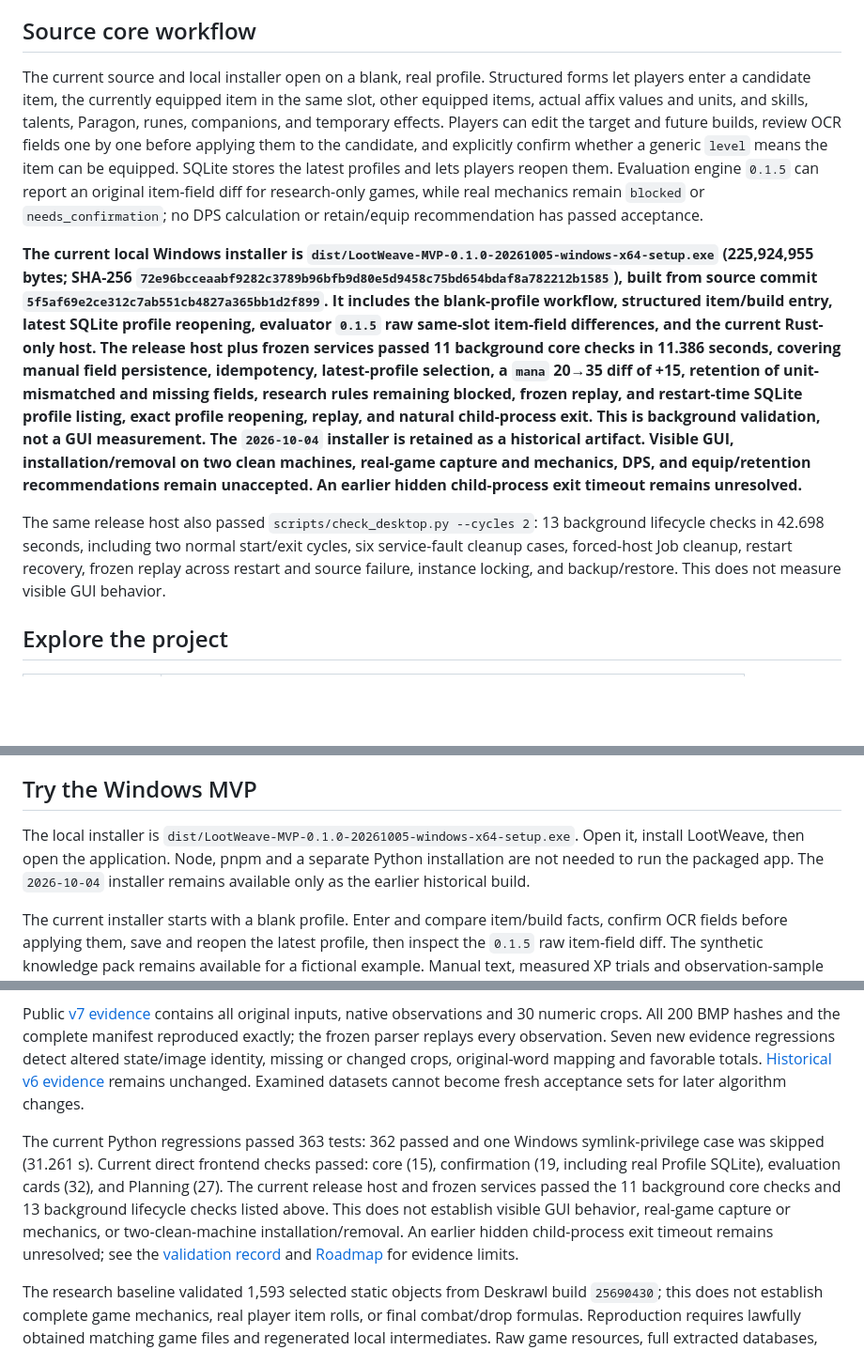
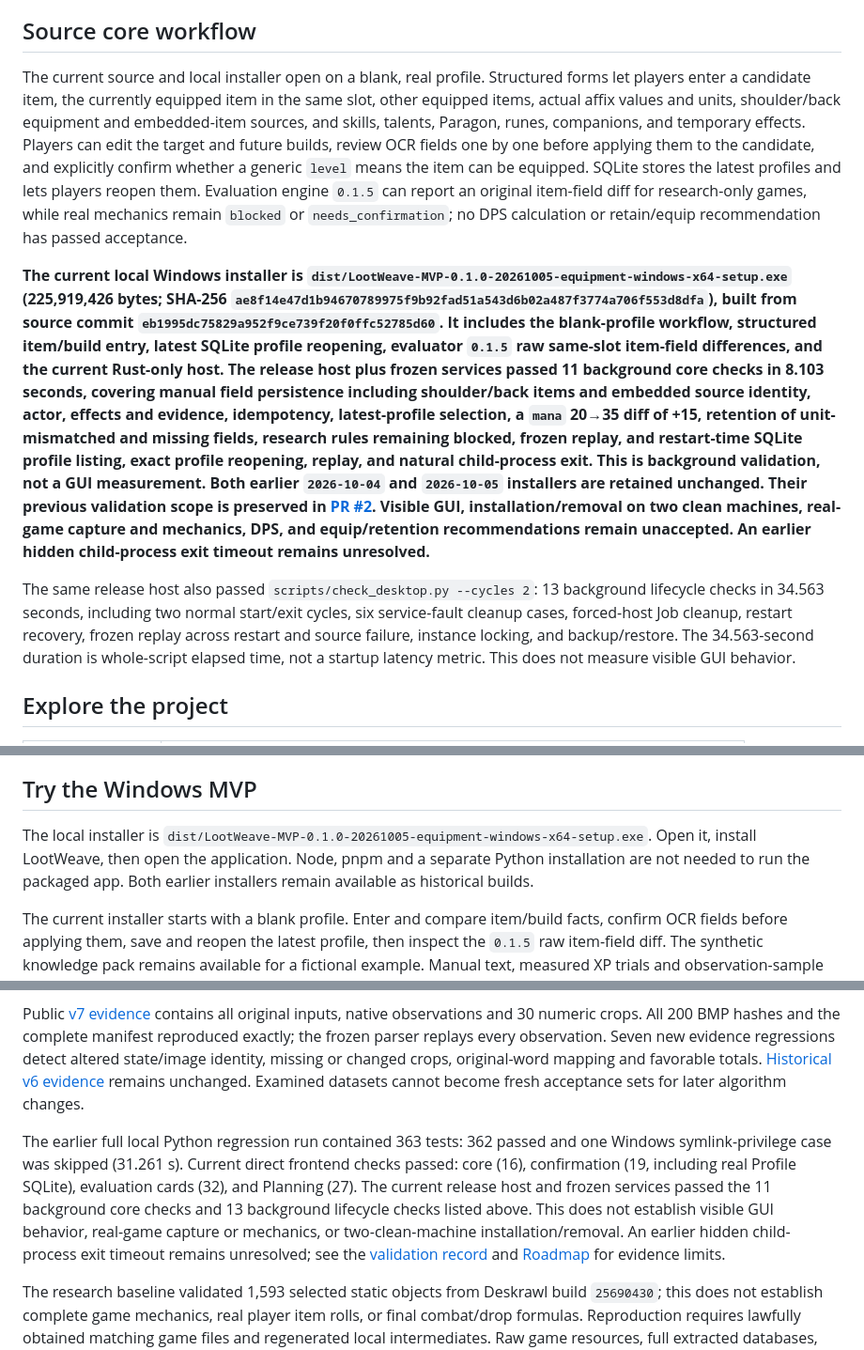
Before and after one commit to schorsch888/LootWeave, a Markdown page: README.md, 3 parts joined by grey strips. Shown at 94% size. Rendered like a GitHub page; blank space fills up the shorter version.

```diff
--- a/README.md
+++ b/README.md
@@ -8,11 +8,11 @@ LootWeave is an open-source local Windows equipment decision assistant prototype
 
 ## Source core workflow
 
-The current source and local installer open on a blank, real profile. Structured forms let players enter a candidate item, the currently equipped item in the same slot, other equipped items, actual affix values and units, and skills, talents, Paragon, runes, companions, and temporary effects. Players can edit the target and future builds, review OCR fields one by one before applying them to the candidate, and explicitly confirm whether a generic `level` means the item can be equipped. SQLite stores the latest profiles and lets players reopen them. Evaluation engine `0.1.5` can report an original item-field diff for research-only games, while real mechanics remain `blocked` or `needs_confirmation`; no DPS calculation or retain/equip recommendation has passed acceptance.
+The current source and local installer open on a blank, real profile. Structured forms let players enter a candidate item, the currently equipped item in the same slot, other equipped items, actual affix values and units, shoulder/back equipment and embedded-item sources, and skills, talents, Paragon, runes, companions, and temporary effects. Players can edit the target and future builds, review OCR fields one by one before applying them to the candidate, and explicitly confirm whether a generic `level` means the item can be equipped. SQLite stores the latest profiles and lets players reopen them. Evaluation engine `0.1.5` can report an original item-field diff for research-only games, while real mechanics remain `blocked` or `needs_confirmation`; no DPS calculation or retain/equip recommendation has passed acceptance.
 
-**The current local Windows installer is `dist/LootWeave-MVP-0.1.0-20261005-windows-x64-setup.exe` (225,924,955 bytes; SHA-256 `72e96bcceaabf9282c3789b96bfb9d80e5d9458c75bd654bdaf8a782212b1585`), built from source commit `5f5af69e2ce312c7ab551cb4827a365bb1d2f899`. It includes the blank-profile workflow, structured item/build entry, latest SQLite profile reopening, evaluator `0.1.5` raw same-slot item-field differences, and the current Rust-only host. The release host plus frozen services passed 11 background core checks in 11.386 seconds, covering manual field persistence, idempotency, latest-profile selection, a `mana` 20→35 diff of +15, retention of unit-mismatched and missing fields, research rules remaining blocked, frozen replay, and restart-time SQLite profile listing, exact profile reopening, replay, and natural child-process exit. This is background validation, not a GUI measurement. The `2026-10-04` installer is retained as a historical artifact. Visible GUI, installation/removal on two clean machines, real-game capture and mechanics, DPS, and equip/retention recommendations remain unaccepted. An earlier hidden child-process exit timeout remains unresolved.**
+**The current local Windows installer is `dist/LootWeave-MVP-0.1.0-20261005-equipment-windows-x64-setup.exe` (225,919,426 bytes; SHA-256 `ae8f14e47d1b94670789975f9b92fad51a543d6b02a487f3774a706f553d8dfa`), built from source commit `eb1995dc75829a952f9ce739f20f0ffc52785d60`. It includes the blank-profile workflow, structured item/build entry, latest SQLite profile reopening, evaluator `0.1.5` raw same-slot item-field differences, and the current Rust-only host. The release host plus frozen services passed 11 background core checks in 8.103 seconds, covering manual field persistence including shoulder/back items and embedded source identity, actor, effects and evidence, idempotency, latest-profile selection, a `mana` 20→35 diff of +15, retention of unit-mismatched and missing fields, research rules remaining blocked, frozen replay, and restart-time SQLite profile listing, exact profile reopening, replay, and natural child-process exit. This is background validation, not a GUI measurement. Both earlier `2026-10-04` and `2026-10-05` installers are retained unchanged. Their previous validation scope is preserved in [PR #2](https://github.com/schorsch888/LootWeave/pull/2). Visible GUI, installation/removal on two clean machines, real-game capture and mechanics, DPS, and equip/retention recommendations remain unaccepted. An earlier hidden child-process exit timeout remains unresolved.**
 
-The same release host also passed `scripts/check_desktop.py --cycles 2`: 13 background lifecycle checks in 42.698 seconds, including two normal start/exit cycles, six service-fault cleanup cases, forced-host Job cleanup, restart recovery, frozen replay across restart and source failure, instance locking, and backup/restore. This does not measure visible GUI behavior.
+The same release host also passed `scripts/check_desktop.py --cycles 2`: 13 background lifecycle checks in 34.563 seconds, including two normal start/exit cycles, six service-fault cleanup cases, forced-host Job cleanup, restart recovery, frozen replay across restart and source failure, instance locking, and backup/restore. The 34.563-second duration is whole-script elapsed time, not a startup latency metric. This does not measure visible GUI behavior.
 
 ## Explore the project
 
@@ -32,7 +32,7 @@ New trial records must keep XP and levels within the exact-integer range and pro
 
 ## Try the Windows MVP
 
-The local installer is `dist/LootWeave-MVP-0.1.0-20261005-windows-x64-setup.exe`. Open it, install LootWeave, then open the application. Node, pnpm and a separate Python installation are not needed to run the packaged app. The `2026-10-04` installer remains available only as the earlier historical build.
+The local installer is `dist/LootWeave-MVP-0.1.0-20261005-equipment-windows-x64-setup.exe`. Open it, install LootWeave, then open the application. Node, pnpm and a separate Python installation are not needed to run the packaged app. Both earlier installers remain available as historical builds.
 
 The current installer starts with a blank profile. Enter and compare item/build facts, confirm OCR fields before applying them, save and reopen the latest profile, then inspect the `0.1.5` raw item-field diff. The synthetic knowledge pack remains available for a fictional example. Manual text, measured XP trials and observation-sample estimates are also available. Deskrawl window detection and capture code is included; successful real-window capture, visible GUI and real-game mechanics remain unaccepted. OCR uses installed Windows language capabilities, with manual entry available when recognition is unavailable. See [Source core workflow](#source-core-workflow) for the full workflow and boundaries.
 
@@ -72,7 +72,7 @@ New evaluations use engine `0.1.5`. For each actor/capability, any active provid
 
 Public [v7 evidence](fixtures/ocr-critical-fields-v7/README.md) contains all original inputs, native observations and 30 numeric crops. All 200 BMP hashes and the complete manifest reproduced exactly; the frozen parser replays every observation. Seven new evidence regressions detect altered state/image identity, missing or changed crops, original-word mapping and favorable totals. [Historical v6 evidence](fixtures/ocr-critical-fields-v6/README.md) remains unchanged. Examined datasets cannot become fresh acceptance sets for later algorithm changes.
 
-The current Python regressions passed 363 tests: 362 passed and one Windows symlink-privilege case was skipped (31.261 s). Current direct frontend checks passed: core (15), confirmation (19, including real Profile SQLite), evaluation cards (32), and Planning (27). The current release host and frozen services passed the 11 background core checks and 13 background lifecycle checks listed above. This does not establish visible GUI behavior, real-game capture or mechanics, or two-clean-machine installation/removal. An earlier hidden child-process exit timeout remains unresolved; see the [validation record](docs/validation.md) and [Roadmap](docs/roadmap.md) for evidence limits.
+The earlier full local Python regression run contained 363 tests: 362 passed and one Windows symlink-privilege case was skipped (31.261 s). Current direct frontend checks passed: core (16), confirmation (19, including real Profile SQLite), evaluation cards (32), and Planning (27). The current release host and frozen services passed the 11 background core checks and 13 background lifecycle checks listed above. This does not establish visible GUI behavior, real-game capture or mechanics, or two-clean-machine installation/removal. An earlier hidden child-process exit timeout remains unresolved; see the [validation record](docs/validation.md) and [Roadmap](docs/roadmap.md) for evidence limits.
 
 The research baseline validated 1,593 selected static objects from Deskrawl build `25690430`; this does not establish complete game mechanics, real player item rolls, or final combat/drop formulas. Reproduction requires lawfully obtained matching game files and regenerated local intermediates. Raw game resources, full extracted databases, and downloaded tools are not distributed here.
 
```
Also changed, not shown: README.zh-CN.md (+6 -4 lines), docs/implementation.md (+5 -3 lines).
